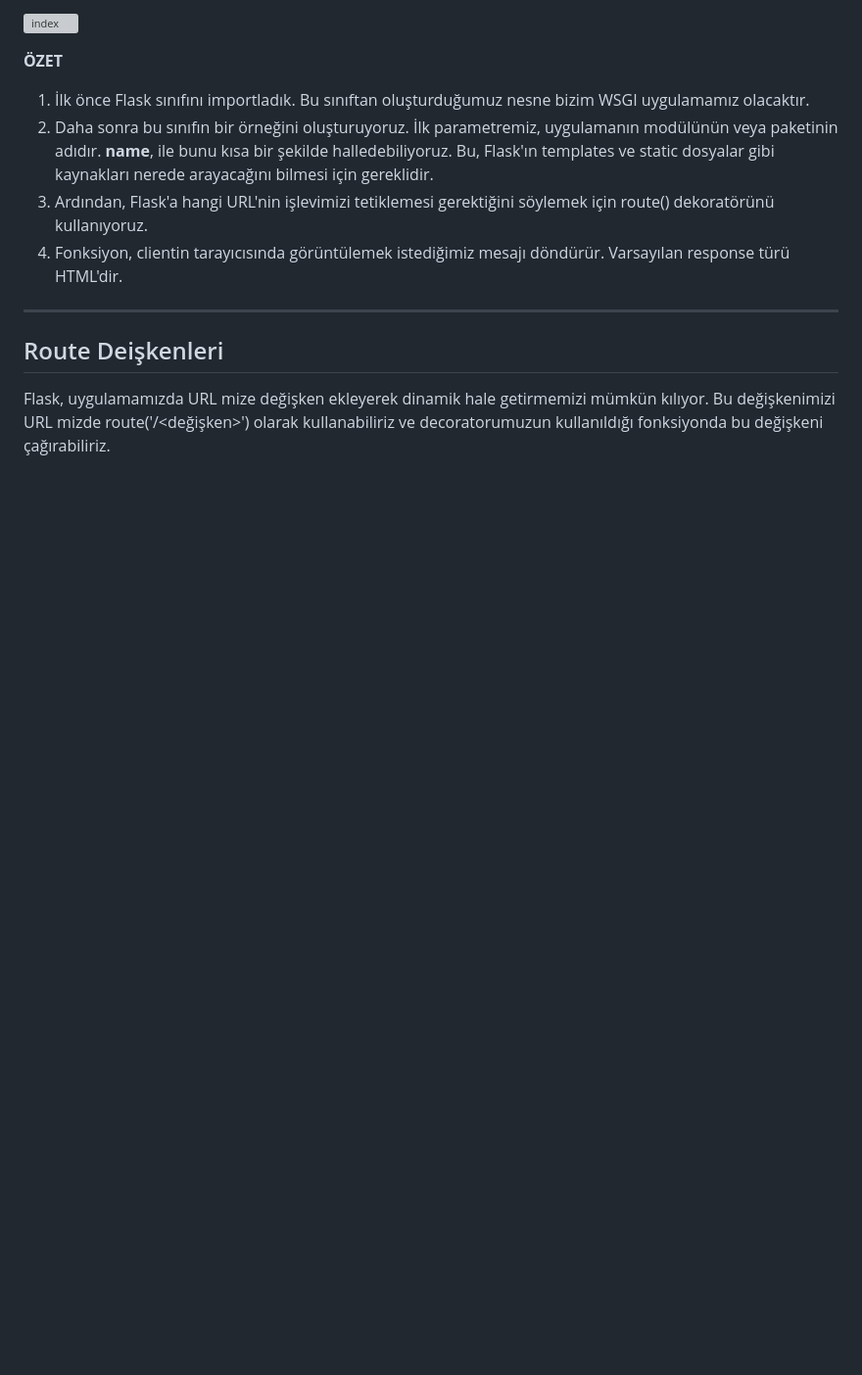
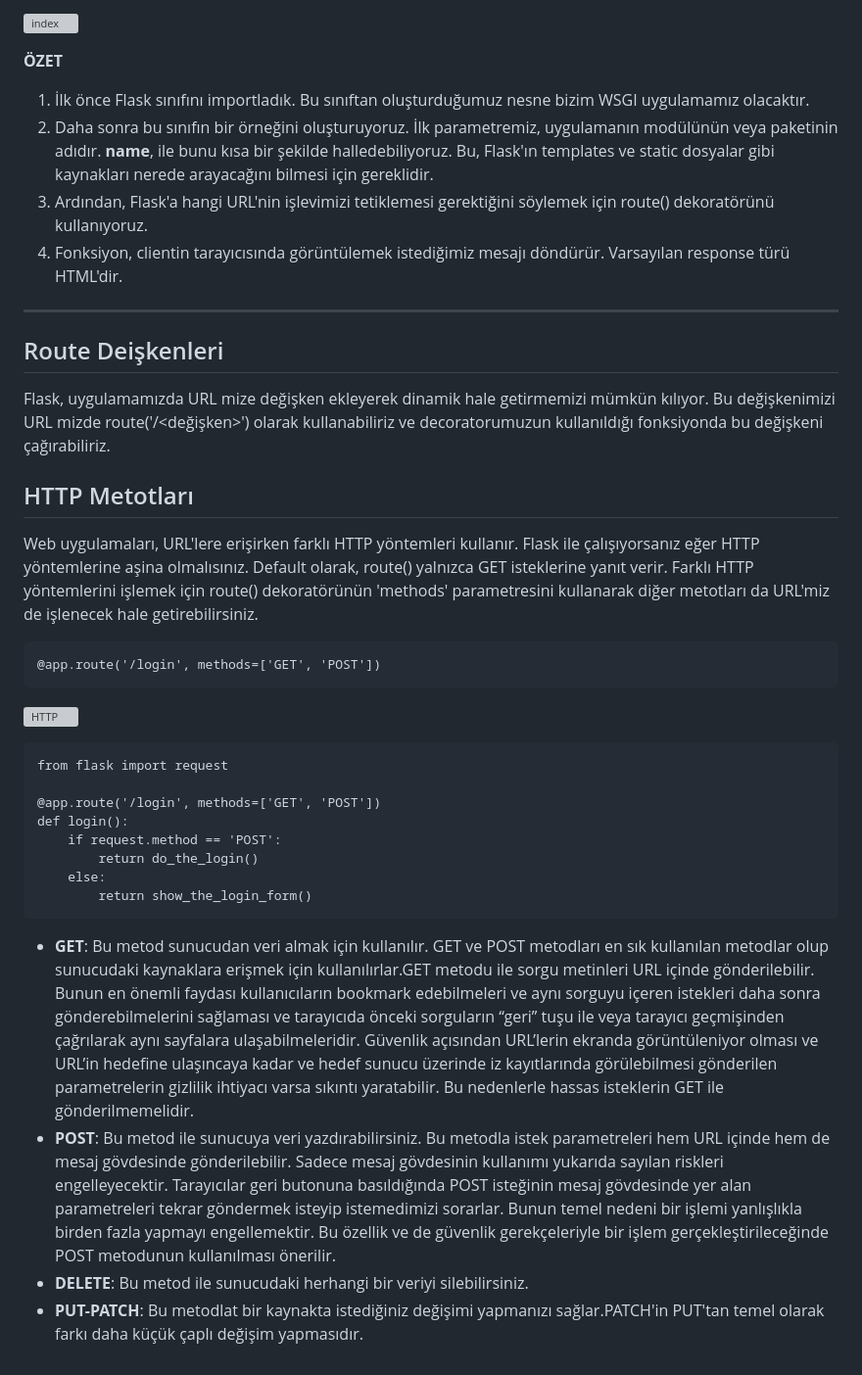
Before and after one commit to erkamesen/Flask-Rehber, a Markdown page: README.md, the part around one of its changes. Shown at 98% size. GitHub-like rendering; blank space fills up the shorter version; grey boxes are pictures that could not be loaded.

````diff
--- a/README.md
+++ b/README.md
@@ -217,3 +219,28 @@ index() fonksiyonumuz da route() decoratorunu gelen requestlere fonksiyonumuzun
 ## Route Deişkenleri
 
 Flask, uygulamamızda URL mize değişken ekleyerek dinamik hale getirmemizi mümkün kılıyor. Bu değişkenimizi URL mizde route('/<değişken>') olarak kullanabiliriz ve decoratorumuzun kullanıldığı fonksiyonda bu değişkeni çağırabiliriz.
+
+## HTTP Metotları
+
+Web uygulamaları, URL'lere erişirken farklı HTTP yöntemleri kullanır. Flask ile çalışıyorsanız eğer HTTP yöntemlerine aşina olmalısınız. Default olarak, route() yalnızca GET isteklerine yanıt verir. Farklı HTTP yöntemlerini işlemek için route() dekoratörünün 'methods' parametresini kullanarak diğer metotları da URL'miz de işlenecek hale getirebilirsiniz.
+```
+@app.route('/login', methods=['GET', 'POST'])
+```
+![HTTP](https://user-images.githubusercontent.com/120065120/212473876-ec278681-1d26-460a-952b-6f0fe7898e47.png)
+
+
+```
+from flask import request
+
+@app.route('/login', methods=['GET', 'POST'])
+def login():
+    if request.method == 'POST':
+        return do_the_login()
+    else:
+        return show_the_login_form()
+```
+
+- **GET**: Bu metod sunucudan veri almak için kullanılır. GET ve POST metodları en sık kullanılan metodlar olup sunucudaki kaynaklara erişmek için kullanılırlar.GET metodu ile sorgu metinleri URL içinde gönderilebilir. Bunun en önemli faydası kullanıcıların bookmark edebilmeleri ve aynı sorguyu içeren istekleri daha sonra gönderebilmelerini sağlaması ve tarayıcıda önceki sorguların “geri” tuşu ile veya tarayıcı geçmişinden çağrılarak aynı sayfalara ulaşabilmeleridir. Güvenlik açısından URL’lerin ekranda görüntüleniyor olması ve URL’in hedefine ulaşıncaya kadar ve hedef sunucu üzerinde iz kayıtlarında görülebilmesi gönderilen parametrelerin gizlilik ihtiyacı varsa sıkıntı yaratabilir. Bu nedenlerle hassas isteklerin GET ile gönderilmemelidir.
+- **POST**: Bu metod ile sunucuya veri yazdırabilirsiniz. Bu metodla istek parametreleri hem URL içinde hem de mesaj gövdesinde gönderilebilir. Sadece mesaj gövdesinin kullanımı yukarıda sayılan riskleri engelleyecektir. Tarayıcılar geri butonuna basıldığında POST isteğinin mesaj gövdesinde yer alan parametreleri tekrar göndermek isteyip istemedimizi sorarlar. Bunun temel nedeni bir işlemi yanlışlıkla birden fazla yapmayı engellemektir. Bu özellik ve de güvenlik gerekçeleriyle bir işlem gerçekleştirileceğinde POST metodunun kullanılması önerilir.
+- **DELETE**: Bu metod ile sunucudaki herhangi bir veriyi silebilirsiniz.
+- **PUT-PATCH**: Bu metodlat bir kaynakta istediğiniz değişimi yapmanızı sağlar.PATCH'in PUT'tan temel olarak farkı daha küçük çaplı değişim yapmasıdır.
````
Also changed, not shown: other parts of README.md (+3 -1 lines).
